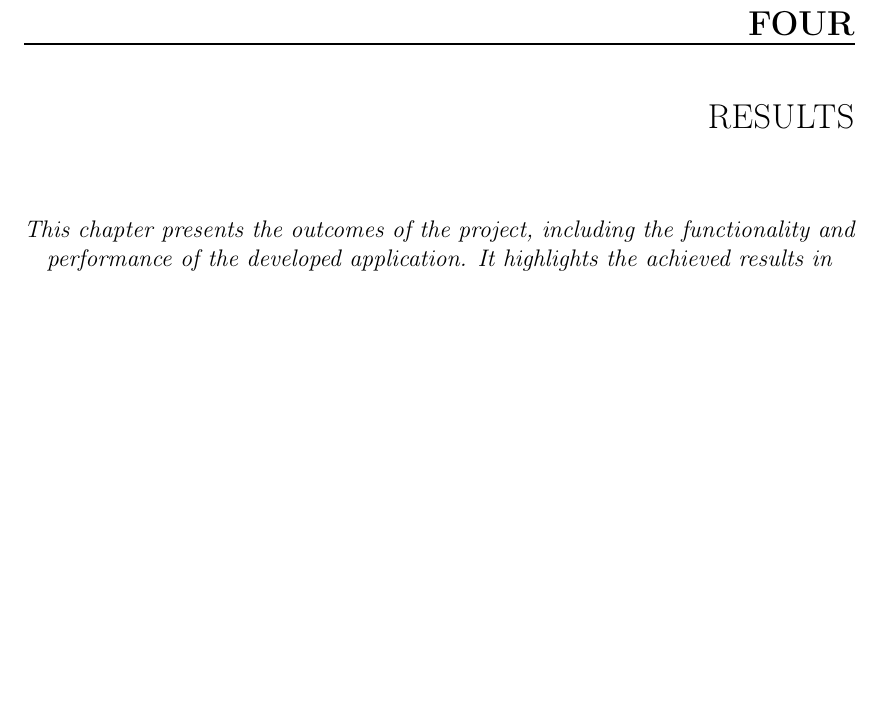
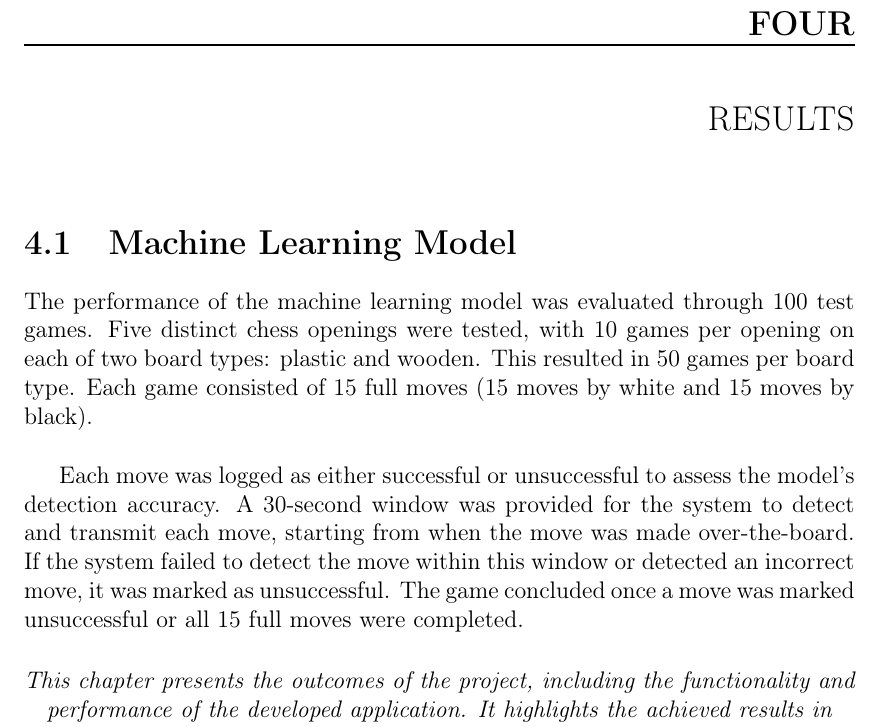
Before and after one commit to bachelor-gruppe-04/documentation, a LaTeX thesis (main.tex, which reads chapters/06-results.tex): part of page 51 of 78, cut so that both start at the same text, the shorter picture padded with empty space. Compiled offline with pdfLaTeX.

Commit message:
Began writing results for ML

```diff
--- a/chapters/06-results.tex
+++ b/chapters/06-results.tex
@@ -1,4 +1,14 @@
 \chapter{Results}
+
+\section{Machine Learning Model}
+
+The performance of the machine learning model was evaluated through 100 test games. Five distinct chess openings were tested, with 10 games per opening on each of two board types: plastic and wooden. This resulted in 50 games per board type. Each game consisted of 15 full moves (15 moves by white and 15 moves by black). \\
+
+Each move was logged as either successful or unsuccessful to assess the model’s detection accuracy. A 30-second window was provided for the system to detect and transmit each move, starting from when the move was made over-the-board. If the system failed to detect the move within this window or detected an incorrect move, it was marked as unsuccessful. The game concluded once a move was marked unsuccessful or all 15 full moves were completed.
+
+
+
+
 
 \begin{center}
     \textit{This chapter presents the outcomes of the project, including the functionality and performance of the developed application. It highlights the achieved results in relation to the project goals and requirements.}
```
